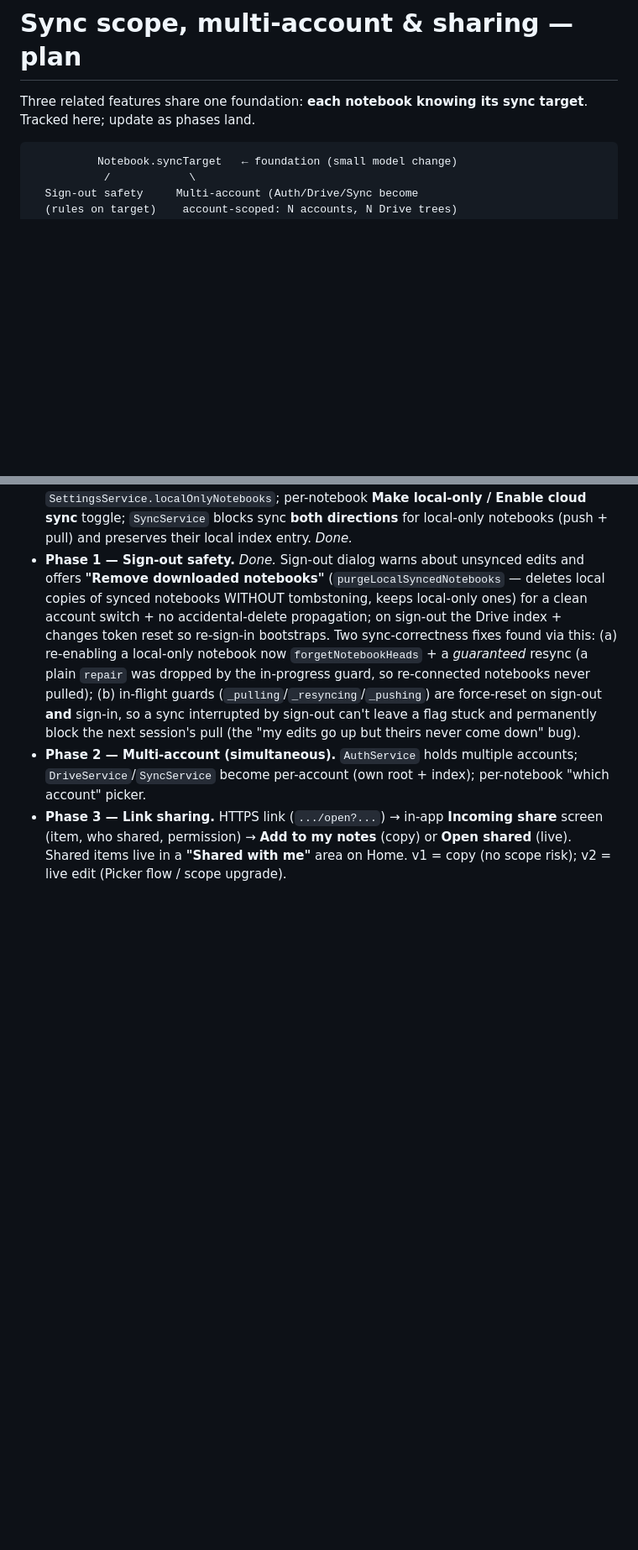
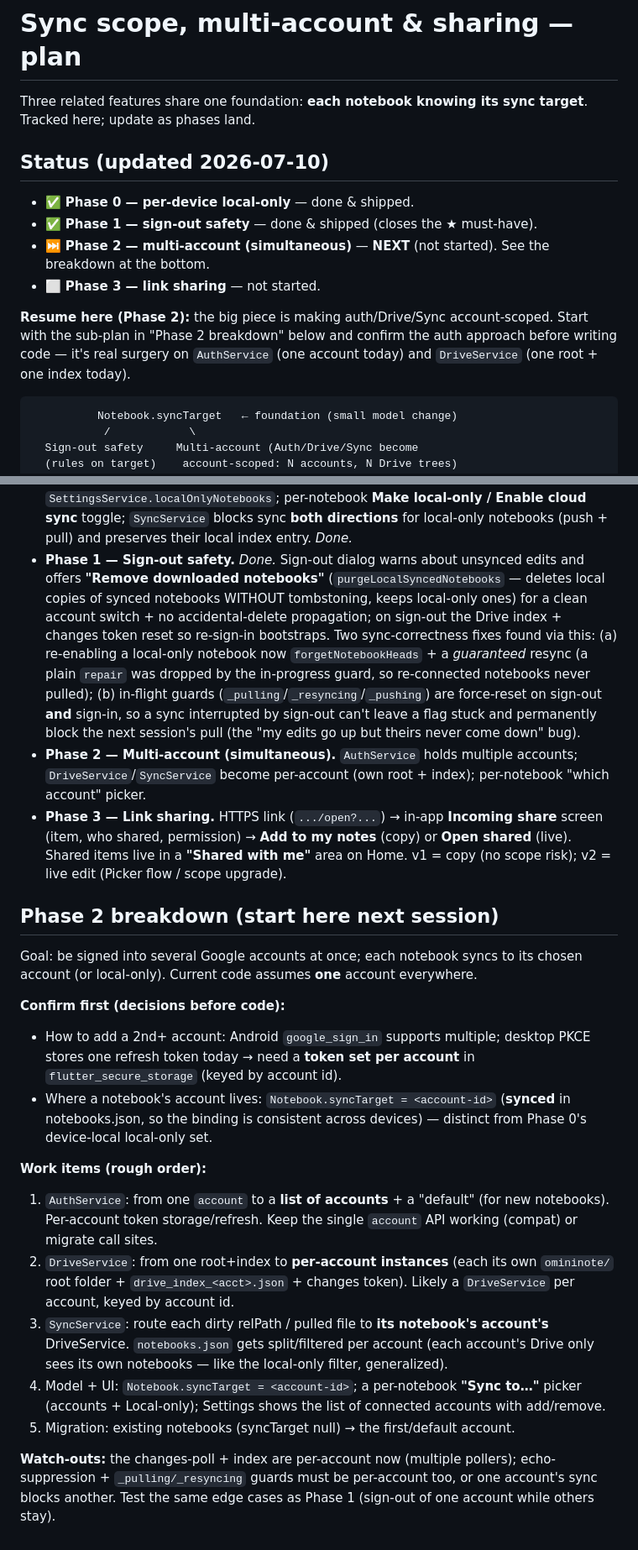
Before and after one commit to RavinduRepo/OminiNote, a Markdown page: SYNC_SHARING_PLAN.md, 2 parts joined by grey strips. Shown at 84% size. Drawn GitHub-style; blank space fills up the shorter version.

Commit message:
docs: mark Phases 0-1 done, add Phase 2 breakdown to resume from

````diff
--- a/SYNC_SHARING_PLAN.md
+++ b/SYNC_SHARING_PLAN.md
@@ -2,6 +2,19 @@
 
 Three related features share one foundation: **each notebook knowing its sync
 target**. Tracked here; update as phases land.
+
+## Status (updated 2026-07-10)
+
+- ✅ **Phase 0 — per-device local-only** — done & shipped.
+- ✅ **Phase 1 — sign-out safety** — done & shipped (closes the ★ must-have).
+- ⏭️ **Phase 2 — multi-account (simultaneous)** — **NEXT** (not started). See the
+  breakdown at the bottom.
+- ⬜ **Phase 3 — link sharing** — not started.
+
+**Resume here (Phase 2):** the big piece is making auth/Drive/Sync
+account-scoped. Start with the sub-plan in "Phase 2 breakdown" below and confirm
+the auth approach before writing code — it's real surgery on `AuthService` (one
+account today) and `DriveService` (one root + one index today).
 
 ```
           Notebook.syncTarget   ← foundation (small model change)
@@ -72,3 +85,37 @@ separate, *synced* property — added then.
   share** screen (item, who shared, permission) → **Add to my notes** (copy) or
   **Open shared** (live). Shared items live in a **"Shared with me"** area on
   Home. v1 = copy (no scope risk); v2 = live edit (Picker flow / scope upgrade).
+
+## Phase 2 breakdown (start here next session)
+
+Goal: be signed into several Google accounts at once; each notebook syncs to its
+chosen account (or local-only). Current code assumes **one** account everywhere.
+
+**Confirm first (decisions before code):**
+- How to add a 2nd+ account: Android `google_sign_in` supports multiple; desktop
+  PKCE stores one refresh token today → need a **token set per account** in
+  `flutter_secure_storage` (keyed by account id).
+- Where a notebook's account lives: `Notebook.syncTarget = <account-id>`
+  (**synced** in notebooks.json, so the binding is consistent across devices) —
+  distinct from Phase 0's device-local local-only set.
+
+**Work items (rough order):**
+1. `AuthService`: from one `account` to a **list of accounts** + a "default"
+   (for new notebooks). Per-account token storage/refresh. Keep the single
+   `account` API working (compat) or migrate call sites.
+2. `DriveService`: from one root+index to **per-account instances** (each its own
+   `omininote/` root folder + `drive_index_<acct>.json` + changes token). Likely
+   a `DriveService` per account, keyed by account id.
+3. `SyncService`: route each dirty relPath / pulled file to **its notebook's
+   account's** DriveService. `notebooks.json` gets split/filtered per account
+   (each account's Drive only sees its own notebooks — like the local-only
+   filter, generalized).
+4. Model + UI: `Notebook.syncTarget = <account-id>`; a per-notebook **"Sync to…"**
+   picker (accounts + Local-only); Settings shows the list of connected accounts
+   with add/remove.
+5. Migration: existing notebooks (syncTarget null) → the first/default account.
+
+**Watch-outs:** the changes-poll + index are per-account now (multiple pollers);
+echo-suppression + `_pulling/_resyncing` guards must be per-account too, or one
+account's sync blocks another. Test the same edge cases as Phase 1 (sign-out of
+one account while others stay).
````
